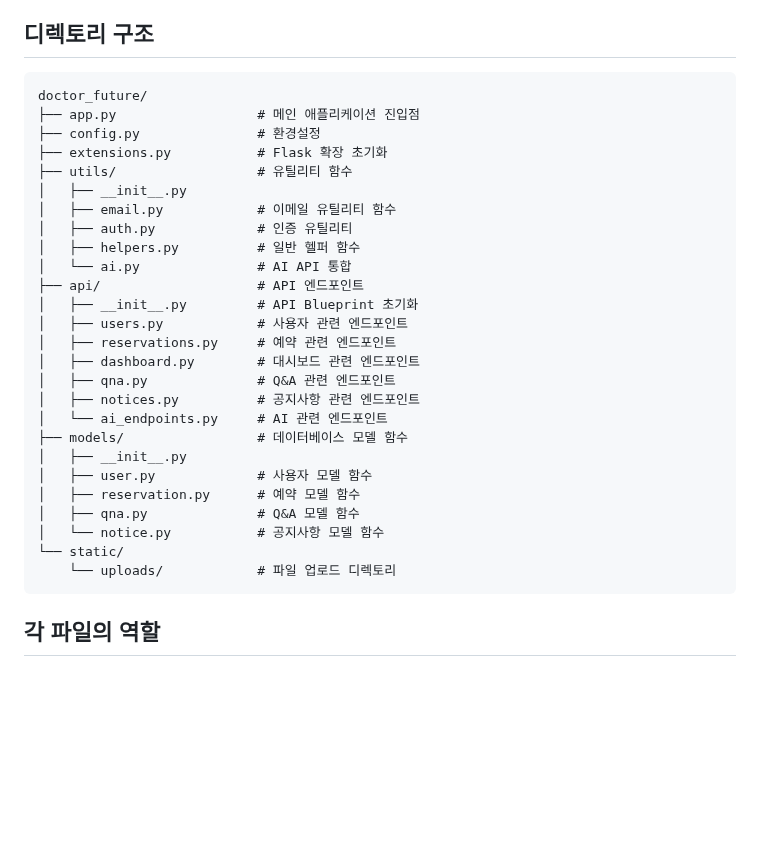
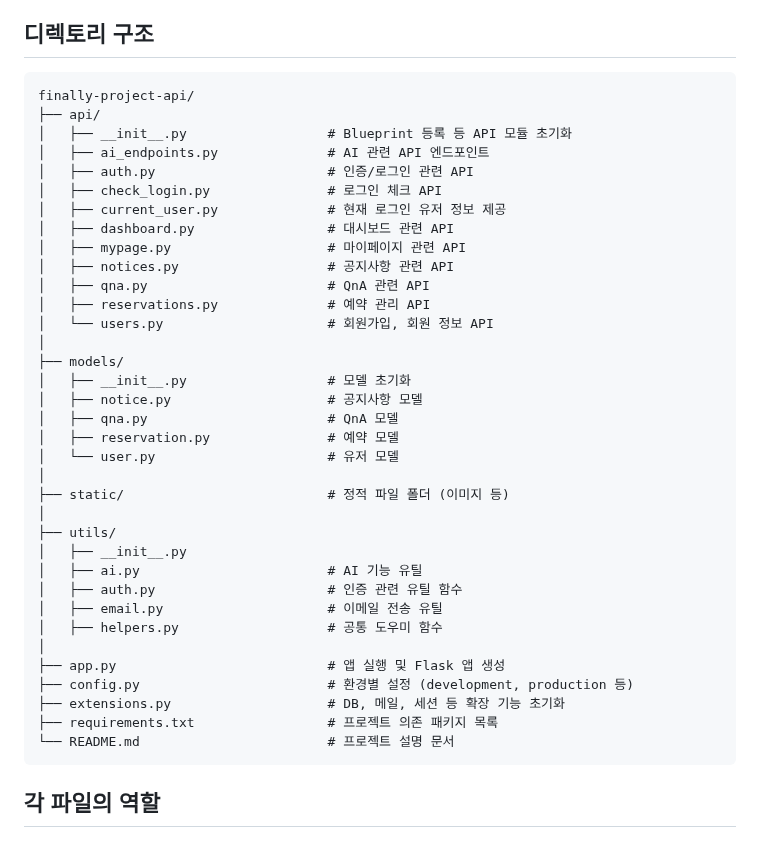
Before and after one commit to Jun2-jun/finally-project, a Markdown page: README.md, the part around the change. Drawn GitHub-style; blank space fills up the shorter version.

````diff
--- a/README.md
+++ b/README.md
@@ -6,32 +6,41 @@
 ## 디렉토리 구조
 
 ```
-doctor_future/
-├── app.py                  # 메인 애플리케이션 진입점
-├── config.py               # 환경설정
-├── extensions.py           # Flask 확장 초기화
-├── utils/                  # 유틸리티 함수
+finally-project-api/
+├── api/
+│   ├── __init__.py                  # Blueprint 등록 등 API 모듈 초기화
+│   ├── ai_endpoints.py              # AI 관련 API 엔드포인트
+│   ├── auth.py                      # 인증/로그인 관련 API
+│   ├── check_login.py               # 로그인 체크 API
+│   ├── current_user.py              # 현재 로그인 유저 정보 제공
+│   ├── dashboard.py                 # 대시보드 관련 API
+│   ├── mypage.py                    # 마이페이지 관련 API
+│   ├── notices.py                   # 공지사항 관련 API
+│   ├── qna.py                       # QnA 관련 API
+│   ├── reservations.py              # 예약 관리 API
+│   └── users.py                     # 회원가입, 회원 정보 API
+│
+├── models/
+│   ├── __init__.py                  # 모델 초기화
+│   ├── notice.py                    # 공지사항 모델
+│   ├── qna.py                       # QnA 모델
+│   ├── reservation.py               # 예약 모델
+│   └── user.py                      # 유저 모델
+│
+├── static/                          # 정적 파일 폴더 (이미지 등)
+│
+├── utils/
 │   ├── __init__.py
-│   ├── email.py            # 이메일 유틸리티 함수
-│   ├── auth.py             # 인증 유틸리티
-│   ├── helpers.py          # 일반 헬퍼 함수
-│   └── ai.py               # AI API 통합
-├── api/                    # API 엔드포인트
-│   ├── __init__.py         # API Blueprint 초기화
-│   ├── users.py            # 사용자 관련 엔드포인트
-│   ├── reservations.py     # 예약 관련 엔드포인트
-│   ├── dashboard.py        # 대시보드 관련 엔드포인트
-│   ├── qna.py              # Q&A 관련 엔드포인트
-│   ├── notices.py          # 공지사항 관련 엔드포인트
-│   └── ai_endpoints.py     # AI 관련 엔드포인트
-├── models/                 # 데이터베이스 모델 함수
-│   ├── __init__.py
-│   ├── user.py             # 사용자 모델 함수
-│   ├── reservation.py      # 예약 모델 함수
-│   ├── qna.py              # Q&A 모델 함수
-│   └── notice.py           # 공지사항 모델 함수
-└── static/
-    └── uploads/            # 파일 업로드 디렉토리
+│   ├── ai.py                        # AI 기능 유틸
+│   ├── auth.py                      # 인증 관련 유틸 함수
+│   ├── email.py                     # 이메일 전송 유틸
+│   ├── helpers.py                   # 공통 도우미 함수
+│
+├── app.py                           # 앱 실행 및 Flask 앱 생성
+├── config.py                        # 환경별 설정 (development, production 등)
+├── extensions.py                    # DB, 메일, 세션 등 확장 기능 초기화
+├── requirements.txt                 # 프로젝트 의존 패키지 목록
+└── README.md                        # 프로젝트 설명 문서
 ```
 
 ## 각 파일의 역할
````
